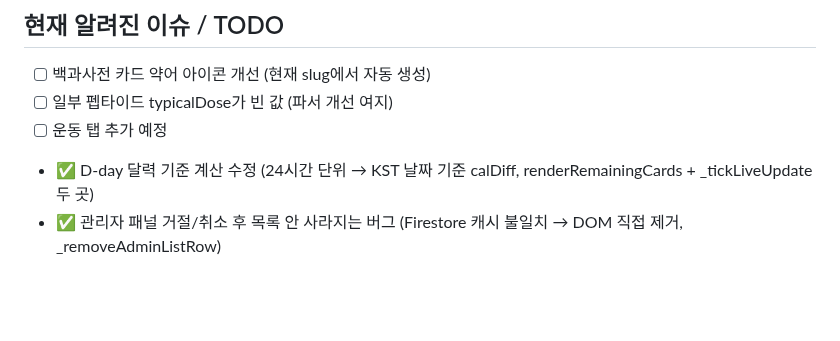
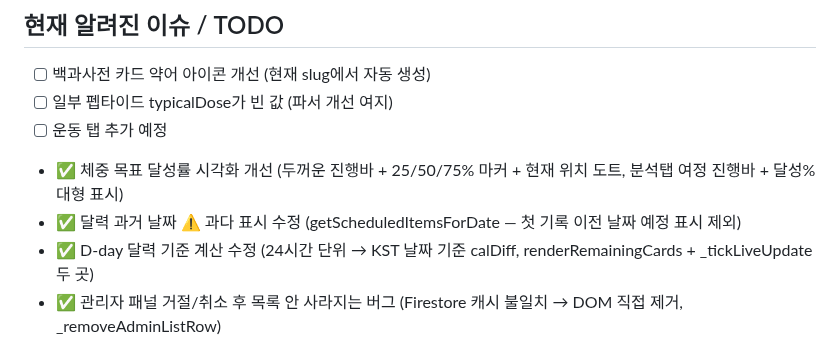
Before and after one commit to goodgodpeptide/goodgodpeptide.github.io, a Markdown page: CLAUDE.md, the part around the change. Rendered like a GitHub page; blank space fills up the shorter version.

Commit message:
docs: CLAUDE.md 업데이트 - 이번 세션 변경사항 반영
Co-Authored-By: Claude Sonnet 4.6 <noreply@anthropic.com>

```diff
--- a/CLAUDE.md
+++ b/CLAUDE.md
@@ -470,6 +470,8 @@ appData.costCalc.customConsumables = [
 - [ ] 백과사전 카드 약어 아이콘 개선 (현재 slug에서 자동 생성)
 - [ ] 일부 펩타이드 typicalDose가 빈 값 (파서 개선 여지)
 - [ ] 운동 탭 추가 예정
+- ✅ 체중 목표 달성률 시각화 개선 (두꺼운 진행바 + 25/50/75% 마커 + 현재 위치 도트, 분석탭 여정 진행바 + 달성% 대형 표시)
+- ✅ 달력 과거 날짜 ⚠️ 과다 표시 수정 (getScheduledItemsForDate — 첫 기록 이전 날짜 예정 표시 제외)
 - ✅ D-day 달력 기준 계산 수정 (24시간 단위 → KST 날짜 기준 calDiff, renderRemainingCards + _tickLiveUpdate 두 곳)
 - ✅ 관리자 패널 거절/취소 후 목록 안 사라지는 버그 (Firestore 캐시 불일치 → DOM 직접 제거, _removeAdminListRow)
 - ✅ 달력 체크리스트 약물 주기 버그 수정 (isDrugDueOnDate — 마지막 투약일 기준 계산)
```
